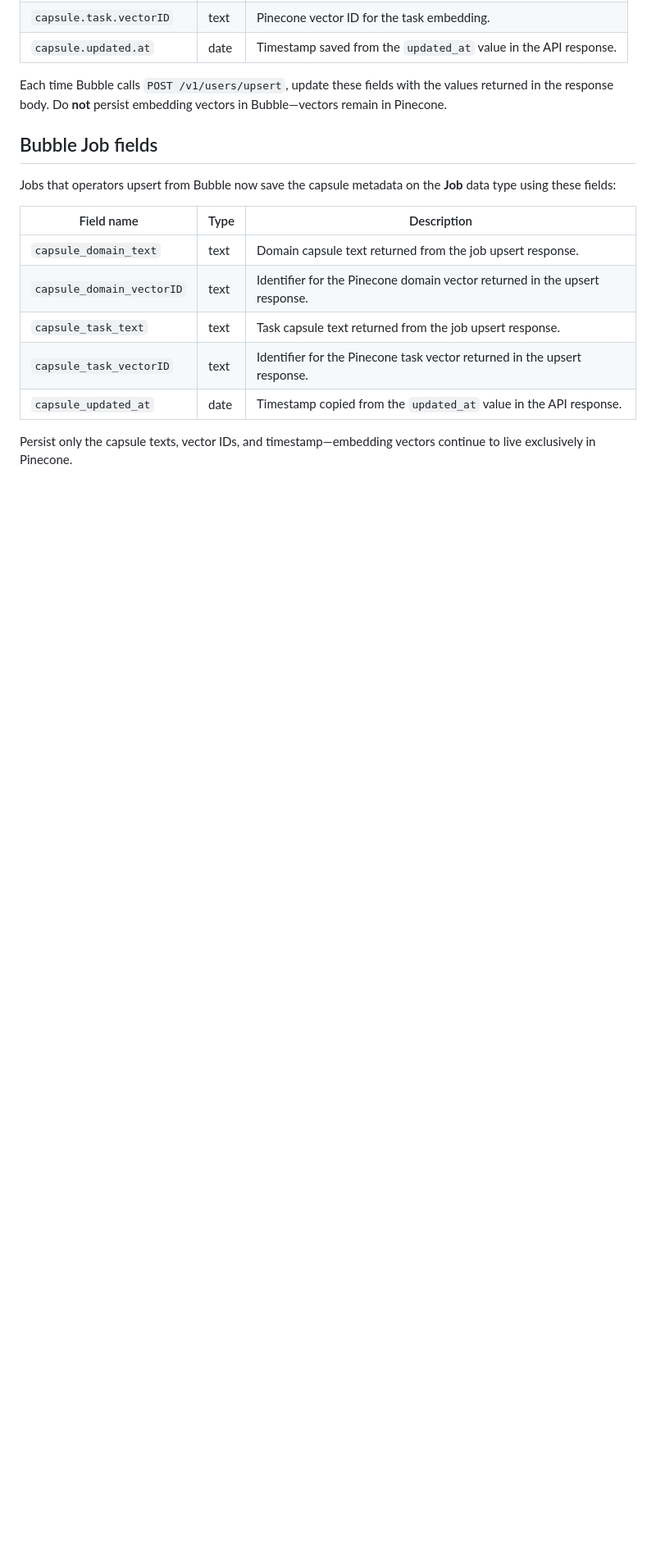
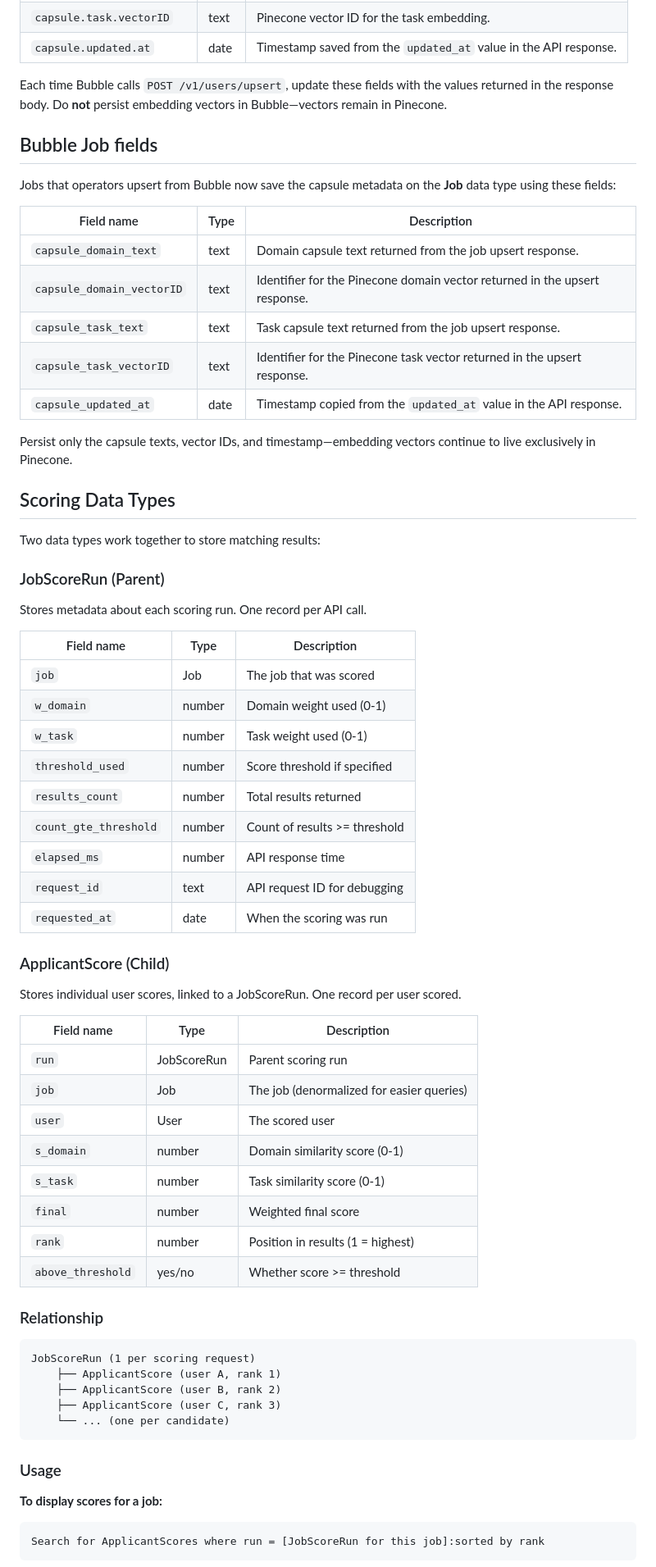
Before and after one commit to westonopentrain/jobmatching-codex, a Markdown page: docs/bubble-and-deployment.md, the part around one of its changes. Shown at 82% size. GitHub-like rendering; blank space fills up the shorter version.

Commit message:
Document JobScoreRun and ApplicantScore data types
Add documentation for the two Bubble data types used to store
matching results:

- JobScoreRun: Parent record storing run metadata (weights, threshold,
  timing, results count)
- ApplicantScore: Child records storing individual user scores
  (s_domain, s_task, final, rank)

Includes relationship diagram and usage examples for querying.

Co-Authored-By: Claude Opus 4.5 <noreply@anthropic.com>

````diff
--- a/docs/bubble-and-deployment.md
+++ b/docs/bubble-and-deployment.md
@@ -107,3 +107,56 @@ Jobs that operators upsert from Bubble now save the capsule metadata on the **Jo
 | `capsule_updated_at`       | date | Timestamp copied from the `updated_at` value in the API response. |
 
 Persist only the capsule texts, vector IDs, and timestamp—embedding vectors continue to live exclusively in Pinecone.
+
+## Scoring Data Types
+
+Two data types work together to store matching results:
+
+### JobScoreRun (Parent)
+
+Stores metadata about each scoring run. One record per API call.
+
+| Field name          | Type        | Description |
+| ------------------- | ----------- | ----------- |
+| `job`               | Job         | The job that was scored |
+| `w_domain`          | number      | Domain weight used (0-1) |
+| `w_task`            | number      | Task weight used (0-1) |
+| `threshold_used`    | number      | Score threshold if specified |
+| `results_count`     | number      | Total results returned |
+| `count_gte_threshold` | number    | Count of results >= threshold |
+| `elapsed_ms`        | number      | API response time |
+| `request_id`        | text        | API request ID for debugging |
+| `requested_at`      | date        | When the scoring was run |
+
+### ApplicantScore (Child)
+
+Stores individual user scores, linked to a JobScoreRun. One record per user scored.
+
+| Field name        | Type         | Description |
+| ----------------- | ------------ | ----------- |
+| `run`             | JobScoreRun  | Parent scoring run |
+| `job`             | Job          | The job (denormalized for easier queries) |
+| `user`            | User         | The scored user |
+| `s_domain`        | number       | Domain similarity score (0-1) |
+| `s_task`          | number       | Task similarity score (0-1) |
+| `final`           | number       | Weighted final score |
+| `rank`            | number       | Position in results (1 = highest) |
+| `above_threshold` | yes/no       | Whether score >= threshold |
+
+### Relationship
+
+```
+JobScoreRun (1 per scoring request)
+    ├── ApplicantScore (user A, rank 1)
+    ├── ApplicantScore (user B, rank 2)
+    ├── ApplicantScore (user C, rank 3)
+    └── ... (one per candidate)
+```
+
+### Usage
+
+**To display scores for a job:**
+```
+Search for ApplicantScores where run = [JobScoreRun for this job]:sorted by rank
+```
+
````
Also changed, not shown: other parts of docs/bubble-and-deployment.md (+4 -0 lines).
